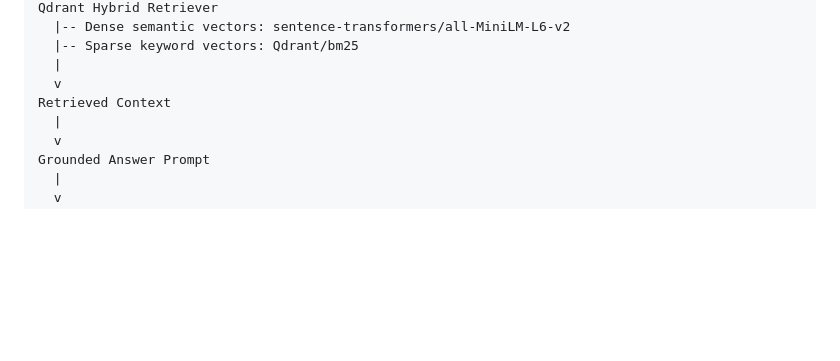
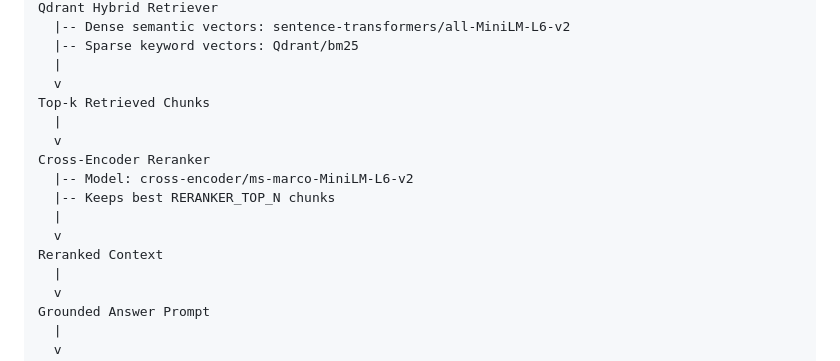
Before and after one commit to saips90/mediBot, a Markdown page: README.md, the part around the change. GitHub-like rendering; blank space fills up the shorter version.

Commit message:
Document reranker in architecture

```diff
--- a/README.md
+++ b/README.md
@@ -37,7 +37,15 @@ Qdrant Hybrid Retriever
   |-- Sparse keyword vectors: Qdrant/bm25
   |
   v
-Retrieved Context
+Top-k Retrieved Chunks
+  |
+  v
+Cross-Encoder Reranker
+  |-- Model: cross-encoder/ms-marco-MiniLM-L6-v2
+  |-- Keeps best RERANKER_TOP_N chunks
+  |
+  v
+Reranked Context
   |
   v
 Grounded Answer Prompt
```
